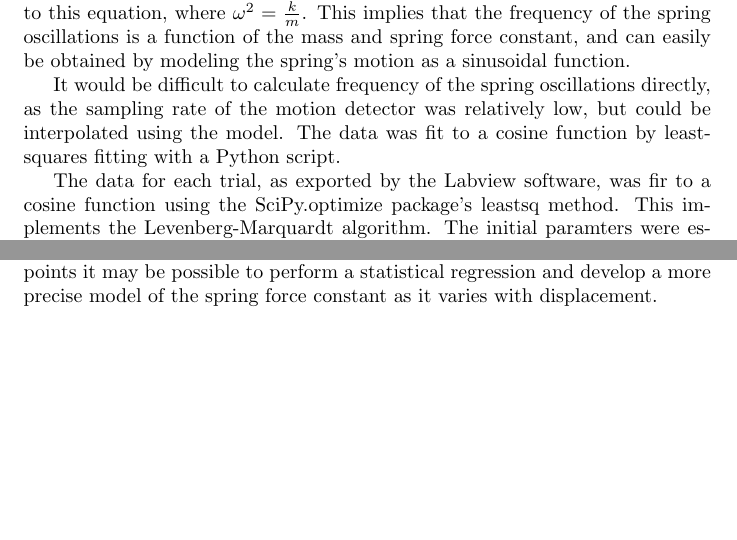
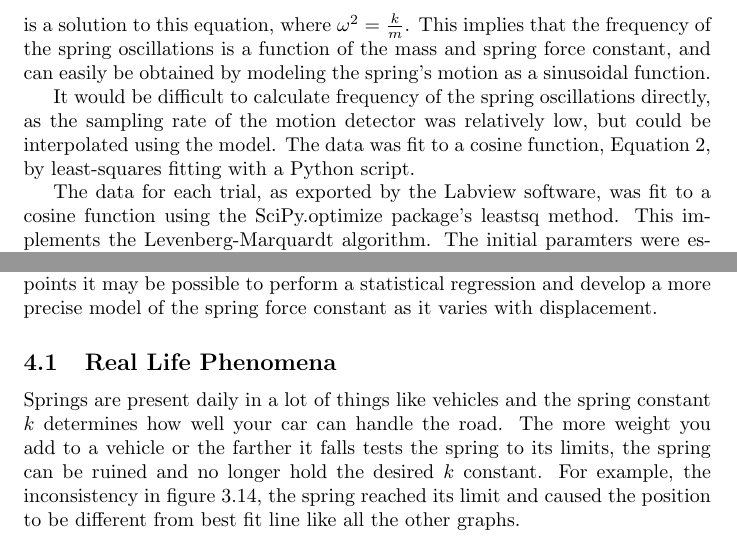
Before and after one commit to Dzerzhinski/P123L1, a LaTeX document (report.tex): two parts of pages 3 and 15 of 15, joined at a grey line, cut so that both start at the same text, the shorter picture padded with empty space. Compiled offline with pdfLaTeX.

Commit message:
Final edit.

```diff
--- a/report.tex
+++ b/report.tex
@@ -95,4 +97,3 @@ Per Hooke's Law, the position can be represented as a function of time as a solu
 \begin{equation}
 	m \od[2]{x}{t} = -kx
 \end{equation}
-where $x$ is the position of the spring, $t$ is time, $m$ is the mass on the spring, and $k$ is the spring force constant.  It can be seen that $x = A \cos \left( \omega t \right)$ is a solution to this equation, where $\omega^2 = \frac{k}{m}$.  This implies that the frequency of the spring oscillations is a function of the mass and spring force constant, and can easily be obtained by modeling the spring's motion as a sinusoidal function.
@@ -99,7 +105,8 @@ where $x$ is the position of the spring, $t$ is time, $m$ is the mass on the spr
+is a solution to this equation, where $\omega^2 = \frac{k}{m}$.  This implies that the frequency of the spring oscillations is a function of the mass and spring force constant, and can easily be obtained by modeling the spring's motion as a sinusoidal function.
 
-It would be difficult to calculate frequency of the spring oscillations directly, as the sampling rate of the motion detector was relatively low, but could be interpolated using the model.  The data was fit to a cosine function by least-squares fitting with a Python script.
+It would be difficult to calculate frequency of the spring oscillations directly, as the sampling rate of the motion detector was relatively low, but could be interpolated using the model.  The data was fit to a cosine function, Equation~\ref{fiteqn}, by least-squares fitting with a Python script.
 
-The data for each trial, as exported by the Labview software, was fir to a cosine function using the SciPy.optimize package's leastsq method.  This implements the Levenberg-Marquardt algorithm.  The initial paramters were estimated by reviewing the data.  Iterating over the data points, the local peaks were identified (as local maxima above the mean) and frequency was estimated to be the mean of the distances between them.  Amplitude was estimated to be half the distance between minimum and maximum position values.  Phase off-set was guessed from the time of the first local maximum in position, and the position off-set was taken from the mean of all position values.  For some trials, the bottom of the mass was within the minimum range of the motion detector and yielded a position value near that boundary of range.  It was thus necessary to filter out position values in that region.
+The data for each trial, as exported by the Labview software, was fit to a cosine function using the SciPy.optimize package's leastsq method.  This implements the Levenberg-Marquardt algorithm.  The initial paramters were estimated by reviewing the data.  Iterating over the data points, the local peaks were identified (as local maxima above the mean) and frequency was estimated to be the mean of the distances between them.  Amplitude was estimated to be half the distance between minimum and maximum position values.  Phase off-set was guessed from the time of the first local maximum in position, and the position off-set was taken from the mean of all position values.  For some trials, the bottom of the mass was within the minimum range of the motion detector and yielded a position value near that boundary of range.  It was thus necessary to filter out position values in that region.
 
 The curve-fitting algorithm calculated the modeling function's frequency term, $\omega$.  As stated above, Hooke's Law would imply that the spring force constant $k$ can be expressed $k = m \omega^2$.  Thus, the spring force constant could quickly be calculated from the results of the curve fitting algorithm.
 
@@ -289,4 +297,10 @@ The spring was expected to break down with the greatest masses, but it was much
 
 There did appear to be some observable inconsistency in the spring force constant with masses in the range of 200 g and 1 kg.  With additional data points it may be possible to perform a statistical regression and develop a more precise model of the spring force constant as it varies with displacement.
 
+
+\subsection{Real Life Phenomena}
+
+Springs are present daily in a lot of things like vehicles and the spring constant $k$ determines how well your car can handle the road. The more weight you add to a vehicle or the farther it falls tests the spring to its limits, the spring can be ruined and no longer hold the desired $k$ constant.  For example, the inconsistency in figure~\ref{1.10kgplot}, the spring reached its limit and caused the position to be different from best fit line like all the other graphs.
+
+
 \end{document}
```
Also changed, not shown: report.pdf, report.tex (12 more changed lines), 1 other file.
